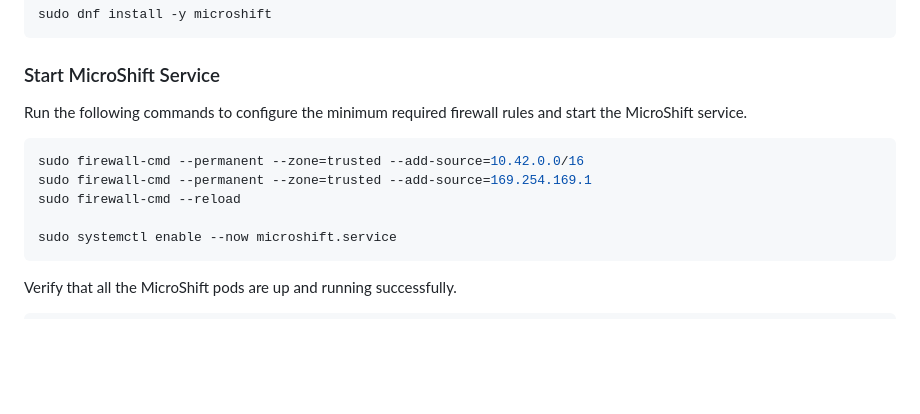
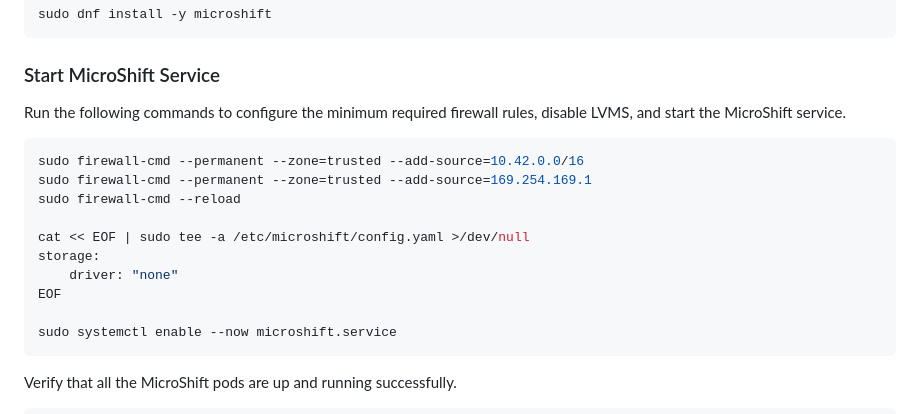
Before and after one commit to microshift-io/microshift, a Markdown page: docs/run.md, the part around the change. GitHub-like rendering; blank space fills up the shorter version.

Commit message:
Disable LVMS
Currently there's no upstream LVMS images, so if not disabled, Pods will
report image pull error.

````diff
--- a/docs/run.md
+++ b/docs/run.md
@@ -32,13 +32,18 @@ sudo dnf install -y microshift
 
 ### Start MicroShift Service
 
-Run the following commands to configure the minimum required firewall rules and
-start the MicroShift service.
+Run the following commands to configure the minimum required firewall rules,
+disable LVMS, and start the MicroShift service.
 
 ```bash
 sudo firewall-cmd --permanent --zone=trusted --add-source=10.42.0.0/16
 sudo firewall-cmd --permanent --zone=trusted --add-source=169.254.169.1
 sudo firewall-cmd --reload
+
+cat << EOF | sudo tee -a /etc/microshift/config.yaml >/dev/null
+storage:
+    driver: "none"
+EOF
 
 sudo systemctl enable --now microshift.service
 ```
````
